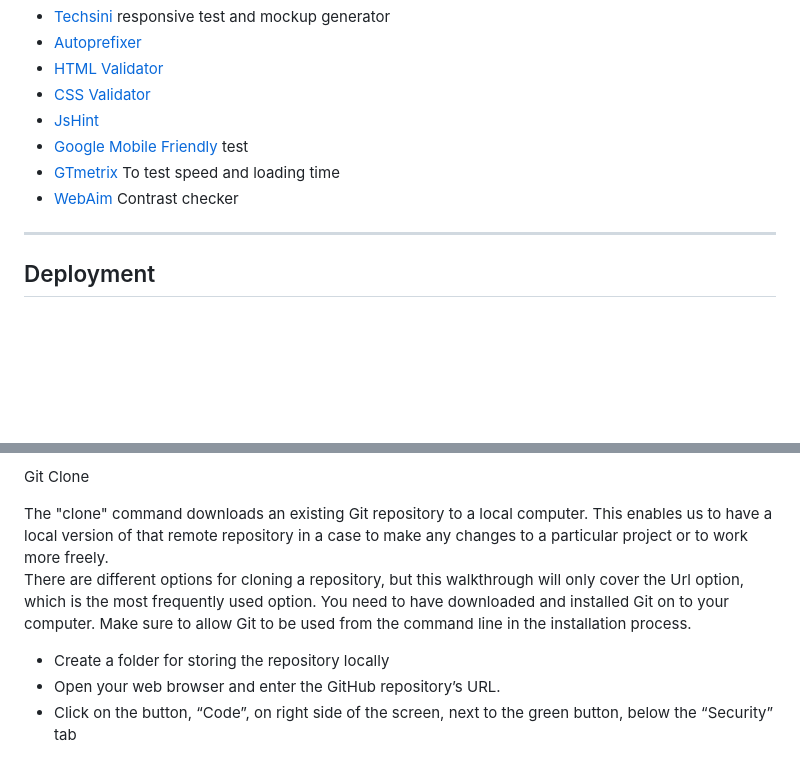
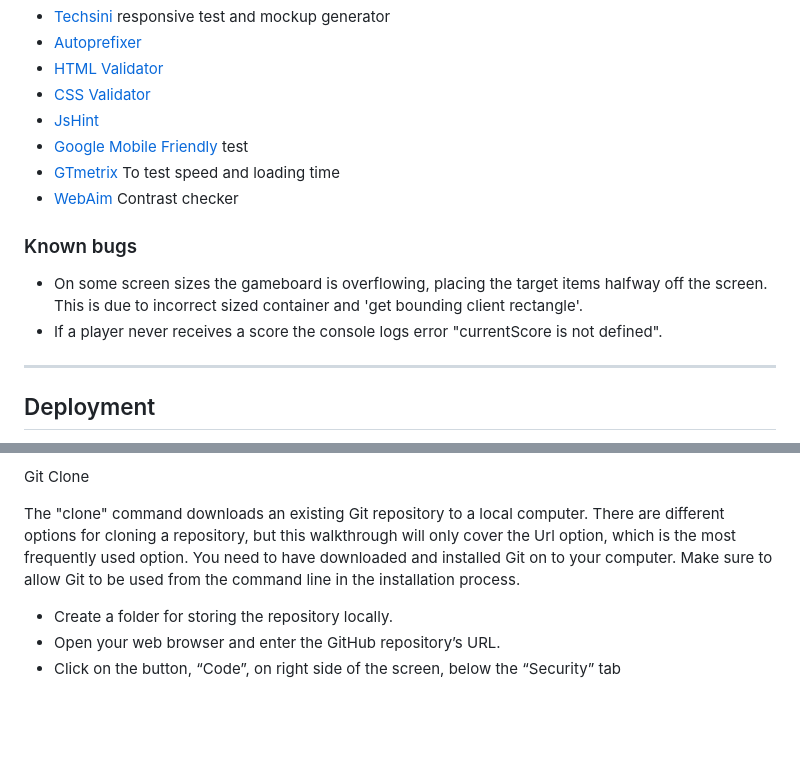
Before and after one commit to Code-Institute-Submissions/reaction-game, a Markdown page: README.md, 2 parts joined by grey strips. Drawn GitHub-style; blank space fills up the shorter version.

```diff
--- a/README.md
+++ b/README.md
@@ -120,6 +120,11 @@ If this section grows too long, you may want to split it off into a separate fil
 - [GTmetrix](https://gtmetrix.com/) To test speed and loading time
 - [WebAim](https://webaim.org/resources/contrastchecker/) Contrast checker
 
+### Known bugs
+- On some screen sizes the gameboard is overflowing, placing the target items halfway off the screen. This is due to incorrect sized
+container and 'get bounding client rectangle'.
+- If a player never receives a score the console logs error "currentScore is not defined".
+
 ---
 ## Deployment
 
@@ -138,13 +143,13 @@ Following steps will be taken to fork the repository, to update or make changes
 
 Git Clone
 
-The "clone" command downloads an existing Git repository to a local computer. This enables us to have a local version of that remote repository in a case to make any changes to a particular project or to work more freely.<br>
+The "clone" command downloads an existing Git repository to a local computer.
 There are different options for cloning a repository, but this walkthrough will only cover the Url option, which is the most frequently used
 option. You need to have downloaded and installed Git on to your computer. Make sure to allow Git to be used from the command line in the installation process.
 
-- Create a folder for storing the repository locally
+- Create a folder for storing the repository locally.
 - Open your web browser and enter the GitHub repository’s URL.
-- Click on the button, “Code”, on right side of the screen, next to the green button, below the “Security” tab<br>
+- Click on the button, “Code”, on right side of the screen, below the “Security” tab<br>
 
 ![To clone repo with HTTP](assets/images/clone_http.png)
 
```
Also changed, not shown: assets/images/colored-cubes(2).png (added), assets/images/colored-cubes(3).png (added), 3 other files.
